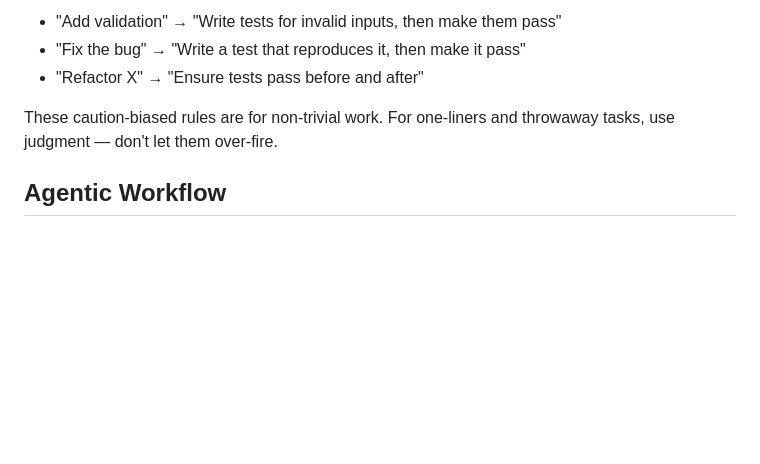
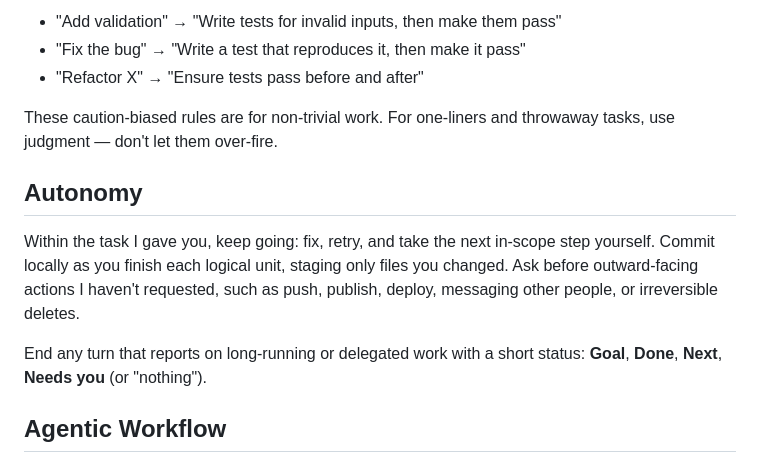
Before and after one commit to brunossilveira/dotfiles, a Markdown page: .agents/AGENTS.md, the part around the change. GitHub-like rendering; blank space fills up the shorter version.

Commit message:
Add autonomy and status-report rules to global agent instructions

```diff
--- a/.agents/AGENTS.md
+++ b/.agents/AGENTS.md
@@ -83,6 +83,12 @@ Reframe vague tasks as verifiable goals before starting — a clear done-conditi
 
 These caution-biased rules are for non-trivial work. For one-liners and throwaway tasks, use judgment — don't let them over-fire.
 
+## Autonomy
+
+Within the task I gave you, keep going: fix, retry, and take the next in-scope step yourself. Commit locally as you finish each logical unit, staging only files you changed. Ask before outward-facing actions I haven't requested, such as push, publish, deploy, messaging other people, or irreversible deletes.
+
+End any turn that reports on long-running or delegated work with a short status: **Goal**, **Done**, **Next**, **Needs you** (or "nothing").
+
 ## Agentic Workflow
 
 - Decompose by risk, not just size. Each unit should have a single dominant risk, be independently verifiable, and have a clear done condition. Small is not the same as well-scoped.
```
